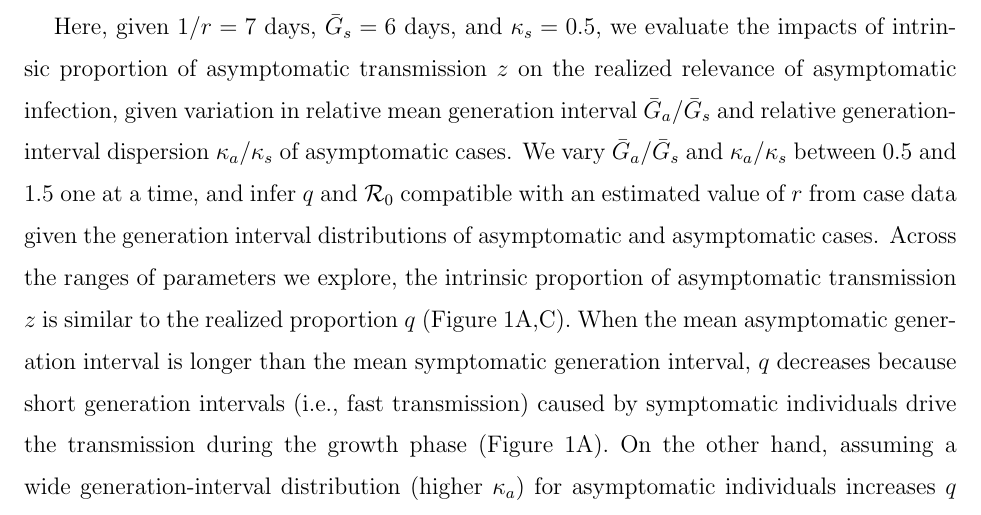
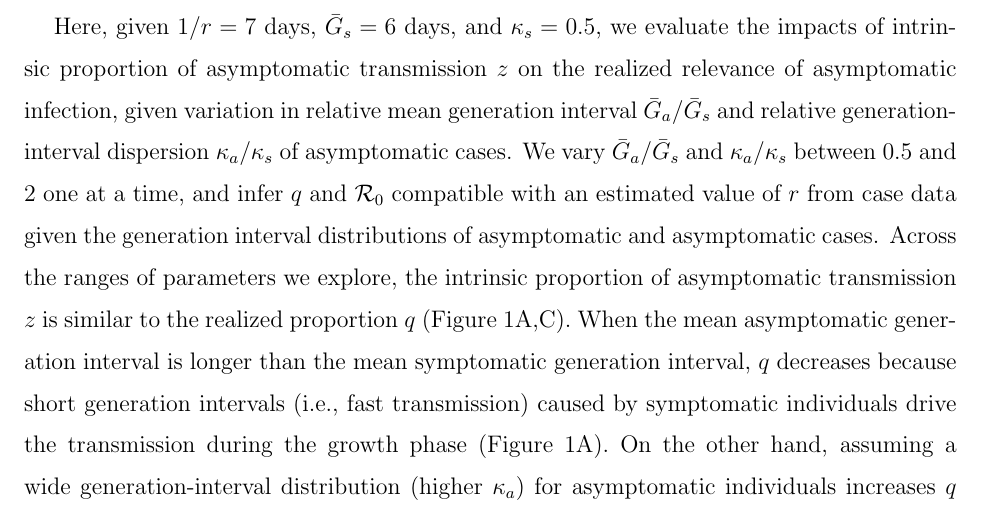
Before and after one commit to mac-theobio/coronavirus_asymptomatic, a LaTeX paper (asymp.tex, which reads short.body.tex): part of page 4 of 6, cut so that both start at the same text. Compiled offline with pdfLaTeX.

Commit message:
new figs

```diff
--- a/short.body.tex
+++ b/short.body.tex
@@ -199,7 +199,7 @@ As is apparent from Eq.~\req{eq.qratio}, relevance $q$ increases with $z$, i.e.,
 %for outbreak potential depends on the relative duration of infectiousness.
 
 Here, given $1/r=7$ days, $\bar G_s=6$ days, and $\kappa_s=0.5$, we evaluate the impacts of intrinsic proportion of asymptomatic transmission $z$ on the realized relevance of asymptomatic infection, given variation in relative mean generation interval $\bar G_a/\bar G_s$ and relative generation-interval dispersion $\kappa_a/\kappa_s$ of asymptomatic cases.
-We vary $\bar G_a/\bar G_s$ and $\kappa_a/\kappa_s$ between 0.5 and 1.5 one at a time, and infer $q$ and ${\cal{R}}_0$ compatible with an estimated value of $r$ from case data given the generation interval distributions of asymptomatic and asymptomatic cases.
+We vary $\bar G_a/\bar G_s$ and $\kappa_a/\kappa_s$ between 0.5 and 2 one at a time, and infer $q$ and ${\cal{R}}_0$ compatible with an estimated value of $r$ from case data given the generation interval distributions of asymptomatic and asymptomatic cases.
 Across the ranges of parameters we explore, the intrinsic proportion of asymptomatic transmission $z$ is similar to the realized proportion $q$ (Figure~\ref{fig.relevance}A,C).
 When the mean asymptomatic generation interval is longer than the mean symptomatic generation interval, $q$ decreases because short generation intervals (i.e., fast transmission) caused by symptomatic individuals drive the transmission during the growth phase (Figure~\ref{fig.relevance}A).
 On the other hand, assuming a wide generation-interval distribution (higher $\kappa_a$) for asymptomatic individuals increases $q$ because the amount of short generation intervals (i.e., the proportion of faster transmission by asymptomatic individuals) increases (Figure~\ref{fig.relevance}C).
```
Also changed, not shown: figheatmap.pdf, figheatmap_R0.pdf, figheatmap_kappa.pdf, figheatmap_kappa_R0.pdf, 4 other files.
